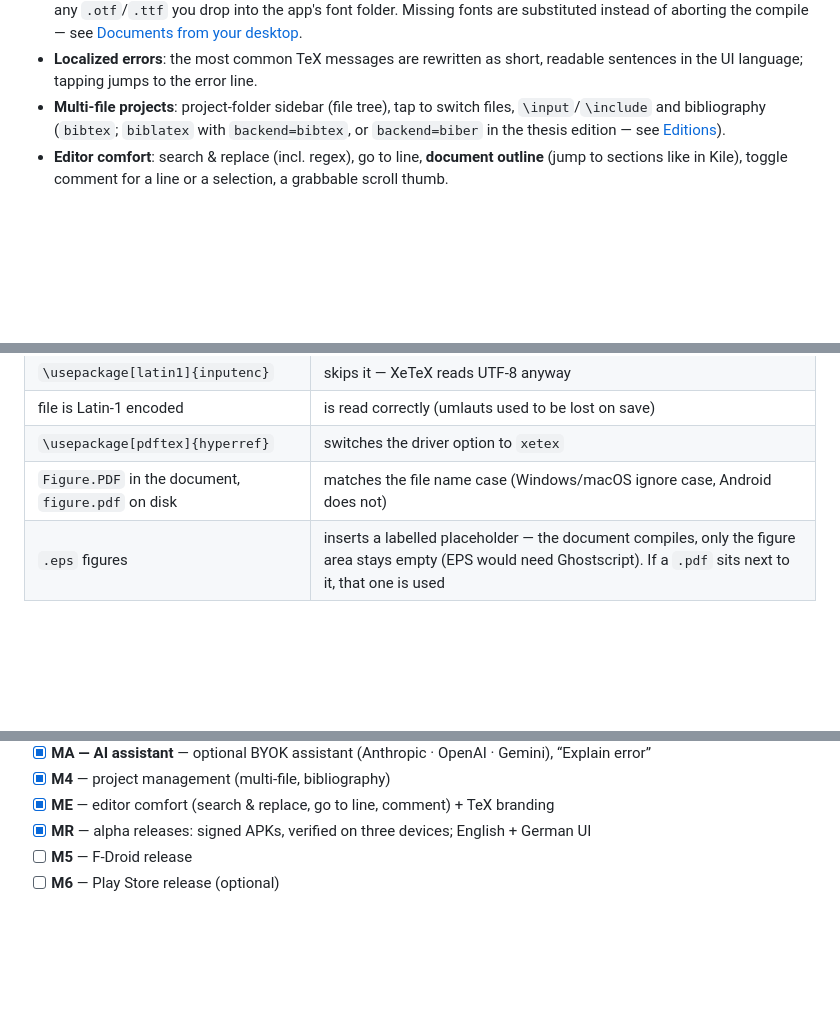
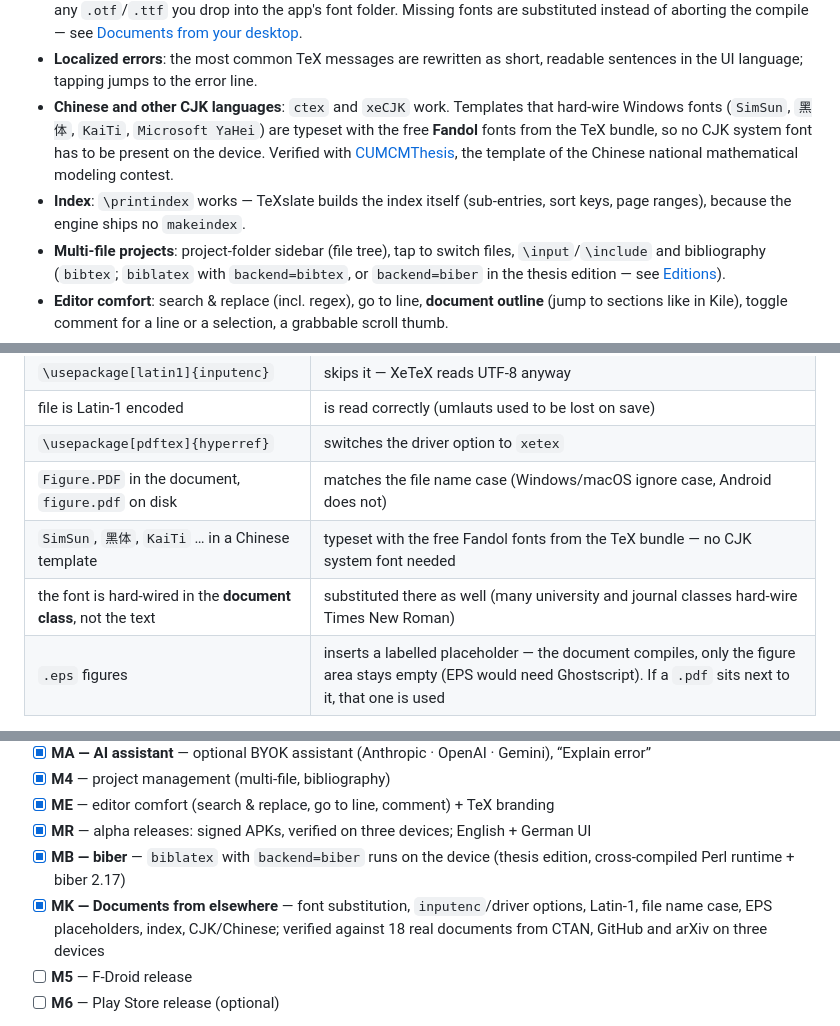
Before and after one commit to thobgg/TeXslate, a Markdown page: README.md, 3 parts joined by grey strips. GitHub-like rendering; blank space fills up the shorter version.

```diff
--- a/README.md
+++ b/README.md
@@ -52,6 +52,14 @@ _Optional AI assistant (BYOK): select a piece of LaTeX you don't understand and
   aborting the compile — see [Documents from your desktop](#documents-from-your-desktop).
 - **Localized errors**: the most common TeX messages are rewritten as short,
   readable sentences in the UI language; tapping jumps to the error line.
+- **Chinese and other CJK languages**: `ctex` and `xeCJK` work. Templates that
+  hard-wire Windows fonts (`SimSun`, `黑体`, `KaiTi`, `Microsoft YaHei`) are typeset
+  with the free **Fandol** fonts from the TeX bundle, so no CJK system font has to be
+  present on the device. Verified with
+  [CUMCMThesis](https://github.com/latexstudio/CUMCMThesis), the template of the
+  Chinese national mathematical modeling contest.
+- **Index**: `\printindex` works — TeXslate builds the index itself (sub-entries, sort
+  keys, page ranges), because the engine ships no `makeindex`.
 - **Multi-file projects**: project-folder sidebar (file tree), tap to switch files,
   `\input`/`\include` and bibliography (`bibtex`; `biblatex` with `backend=bibtex`,
   or `backend=biber` in the thesis edition — see [Editions](#editions)).
@@ -87,6 +95,8 @@ rewritten, every change is reported, and line numbers in the error panel stay va
 | file is Latin-1 encoded | is read correctly (umlauts used to be lost on save) |
 | `\usepackage[pdftex]{hyperref}` | switches the driver option to `xetex` |
 | `Figure.PDF` in the document, `figure.pdf` on disk | matches the file name case (Windows/macOS ignore case, Android does not) |
+| `SimSun`, `黑体`, `KaiTi` … in a Chinese template | typeset with the free Fandol fonts from the TeX bundle — no CJK system font needed |
+| the font is hard-wired in the **document class**, not the text | substituted there as well (many university and journal classes hard-wire Times New Roman) |
 | `.eps` figures | inserts a labelled placeholder — the document compiles, only the figure area stays empty (EPS would need Ghostscript). If a `.pdf` sits next to it, that one is used |
 
 Verified against **18 real documents** from CTAN, GitHub and arXiv — articles,
@@ -140,6 +150,11 @@ APK (ABI splits). `armeabi-v7a` (older 32-bit devices) is still open.
 - [x] **M4** — project management (multi-file, bibliography)
 - [x] **ME** — editor comfort (search & replace, go to line, comment) + TeX branding
 - [x] **MR** — alpha releases: signed APKs, verified on three devices; English + German UI
+- [x] **MB — biber** — `biblatex` with `backend=biber` runs on the device (thesis
+      edition, cross-compiled Perl runtime + biber 2.17)
+- [x] **MK — Documents from elsewhere** — font substitution, `inputenc`/driver options,
+      Latin-1, file name case, EPS placeholders, index, CJK/Chinese; verified against 18
+      real documents from CTAN, GitHub and arXiv on three devices
 - [ ] **M5** — F-Droid release
 - [ ] **M6** — Play Store release (optional)
 
```
Also changed, not shown: README.de.md (+16 -0 lines).
